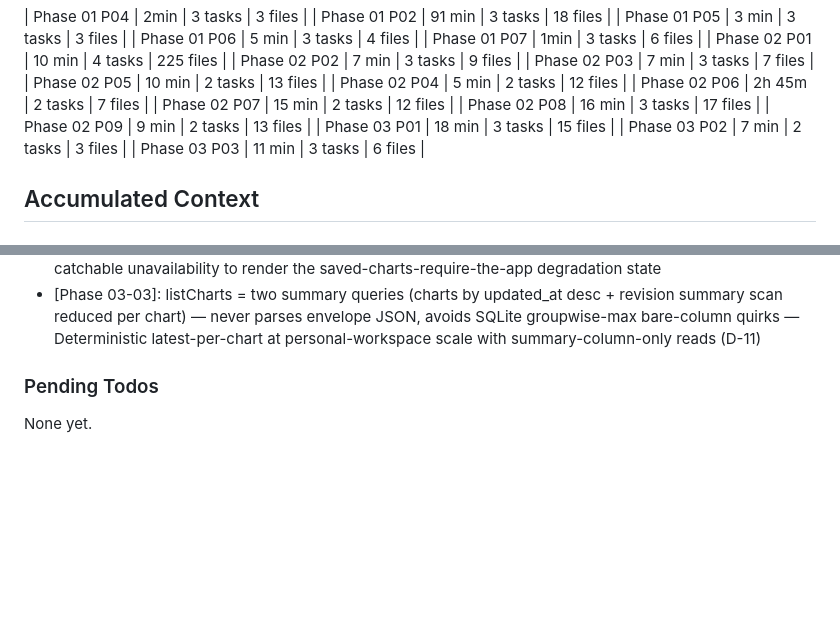
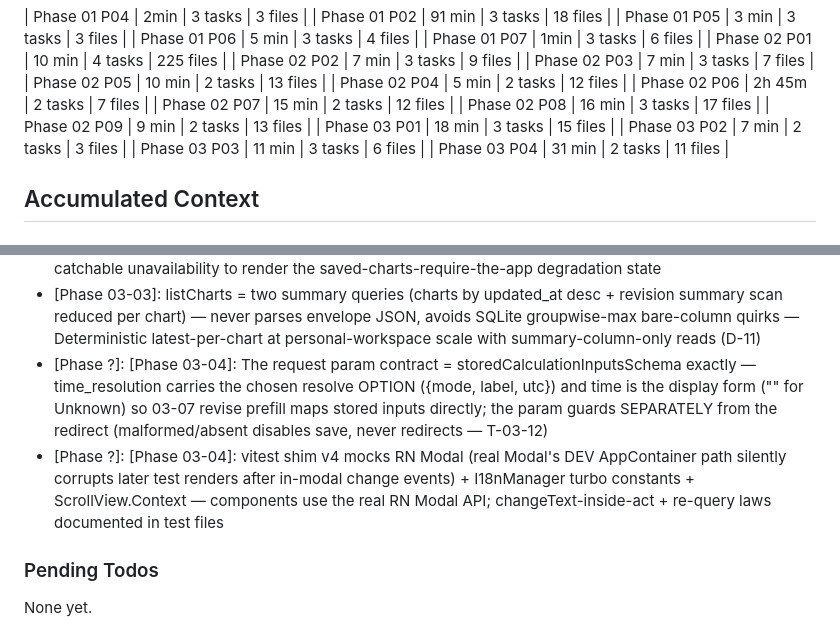
Before and after one commit to wvanderen/lemastra, a Markdown page: .planning/STATE.md, 2 parts joined by grey strips. GitHub-like rendering; blank space fills up the shorter version.

```diff
--- a/.planning/STATE.md
+++ b/.planning/STATE.md
@@ -72,6 +72,7 @@ Progress: [████████████████████] 16/16 p
 | Phase 03 P01 | 18 min | 3 tasks | 15 files |
 | Phase 03 P02 | 7 min | 2 tasks | 3 files |
 | Phase 03 P03 | 11 min | 3 tasks | 6 files |
+| Phase 03 P04 | 31 min | 2 tasks | 11 files |
 
 ## Accumulated Context
 
@@ -123,6 +124,8 @@ Decisions are logged in PROJECT.md Key Decisions table.
 - [Phase 03-03]: Workspace dedupe matches the (chart, input_revision) PAIR, not just the latest row — re-saving any prior basis returns appended:false instead of tripping the unique index (Pitfall 4; plan's latest-row wording stays the primary path) — The unique (chart_id, input_revision) index is a backstop, not the UX path; a pair lookup keeps legitimate already-saved states typed and silent
 - [Phase 03-03]: WorkspaceError adds UNAVAILABLE to the four planned codes; every repository op short-circuits with a typed error on web before touching the database (D-03 gate) — Screens need a typed, catchable unavailability to render the saved-charts-require-the-app degradation state
 - [Phase 03-03]: listCharts = two summary queries (charts by updated_at desc + revision summary scan reduced per chart) — never parses envelope JSON, avoids SQLite groupwise-max bare-column quirks — Deterministic latest-per-chart at personal-workspace scale with summary-column-only reads (D-11)
+- [Phase ?]: [Phase 03-04]: The request param contract = storedCalculationInputsSchema exactly — time_resolution carries the chosen resolve OPTION ({mode, label, utc}) and time is the display form ("" for Unknown) so 03-07 revise prefill maps stored inputs directly; the param guards SEPARATELY from the redirect (malformed/absent disables save, never redirects — T-03-12)
+- [Phase ?]: [Phase 03-04]: vitest shim v4 mocks RN Modal (real Modal's DEV AppContainer path silently corrupts later test renders after in-modal change events) + I18nManager turbo constants + ScrollView.Context — components use the real RN Modal API; changeText-inside-act + re-query laws documented in test files
 
 ### Pending Todos
 
```
Also changed, not shown: other parts of .planning/STATE.md (+6 -6 lines), .planning/ROADMAP.md (+3 -3 lines).
